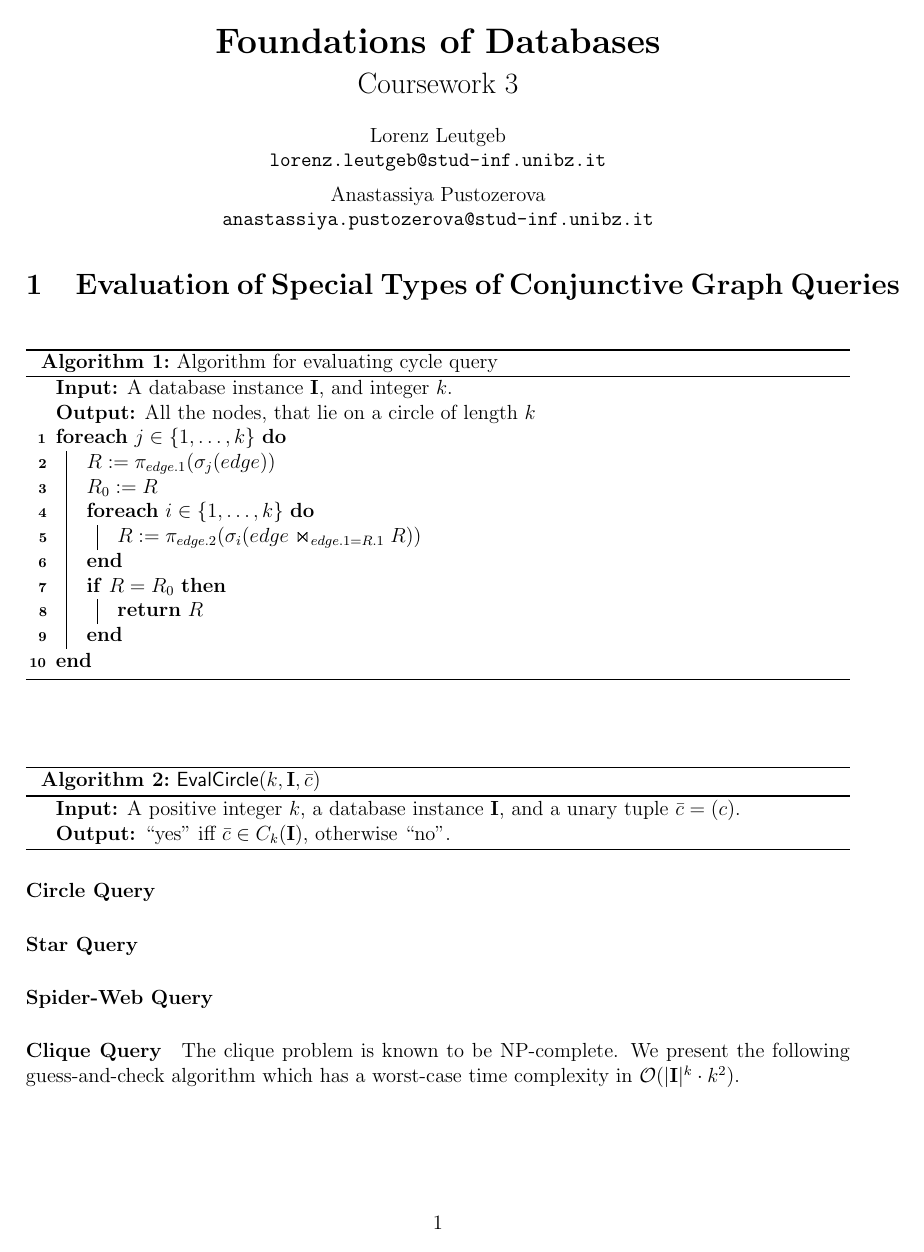
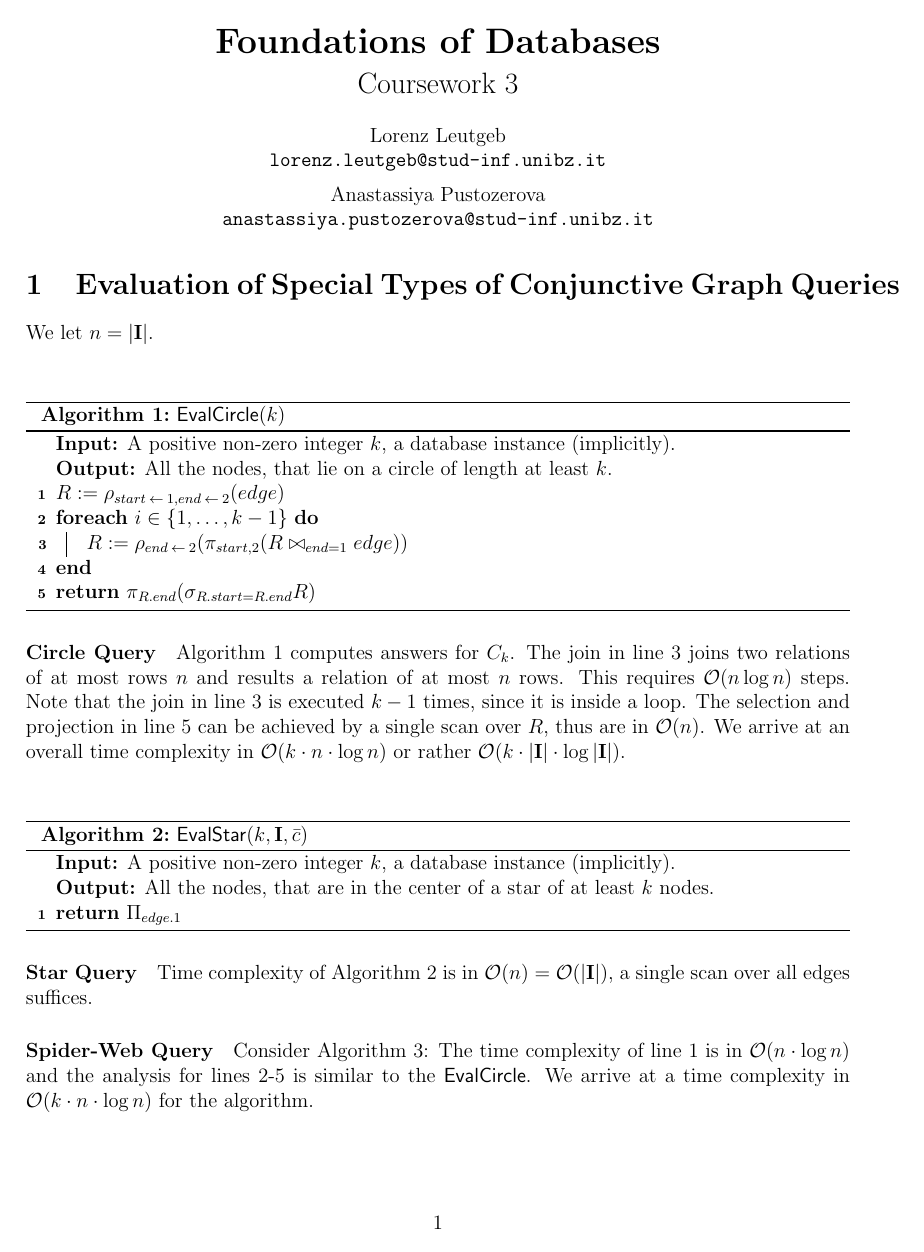
Before and after one commit to lorenzleutgeb/fdb, a LaTeX document (cw/3.tex): page 1 of 5. Compiled offline with pdfLaTeX.

Commit message:
Complete task 1 in coursework 3

```diff
--- a/cw/3.tex
+++ b/cw/3.tex
@@ -17,6 +17,8 @@
 \newtheorem{claim}{Claim}
 
 \newcommand{\cq}[1]{\ensuremath{\mathsf{CQ}_{#1}}}
+\newcommand{\dbi}{\ensuremath{\mathbf{I}}}
+\newcommand{\bigo}{\ensuremath{\mathcal{O}}}
 \newcommand{\query}[3]{\ensuremath{{#1}({#2})\:{:}{-}\:{#3}}}
 \newcommand{\rr}{\mathsf{RR}}
 \newcommand{\ranf}{\mathsf{RANF}}
@@ -35,30 +37,30 @@ Anastassiya Pustozerova\\\texttt{anastassiya.pustozerova@stud-inf.unibz.it}
 \end{center}
 
 \section{Evaluation of Special Types of Conjunctive Graph Queries}
-\begin{algorithm}
-	\KwIn{A database instance $\mathbf{I}$, and integer $k$.}
-	\KwOut{All the nodes, that lie on a circle of length $k$}
-	\ForEach{$j \in \{1, \ldots, k\}$}{
-		$R := \pi_{edge.1}(\sigma_j(edge))$\\
-		$R_0:=R$\\
-		\ForEach{$i \in \{1, \ldots, k\}$}{
-			$R:=\pi_{edge.2}(\sigma_i(edge \Join_{edge.1=R.1} R ))$
-		}
-		\If{$R=R_0$}{\Return $R$}
-	}
-	\caption{Algorithm for evaluating cycle query}
-	%\label{alg:rue}
-\end{algorithm}
 
+We let $n = |\dbi|$.
 
 \paragraph{Circle Query}{
 \begin{algorithm}
-\KwIn{A positive integer $k$, a database instance $\mathbf{I}$, and a unary tuple $\bar{c} = (c)$.}
-\KwOut{\enquote{yes} iff $\bar{c} \in C_k(\mathbf{I})$, otherwise \enquote{no}.}
-\caption{$\mathsf{EvalCircle}(k, \mathbf{I}, \bar{c})$}
+	\KwIn{A positive non-zero integer $k$, a database instance (implicitly).}
+	\KwOut{All the nodes, that lie on a circle of length at least $k$.}
+	$R := \rho_{start \: \leftarrow\: 1, end\: \leftarrow\: 2}(edge)$\\
+	\ForEach{$i \in \{1, \ldots, k - 1\}$}{
+		$R := \rho_{end \:\leftarrow\:2} (\pi_{start, 2}(R \bowtie_{end = 1} edge))$\\
+	}
+	\Return{$\pi_{R.end}(\sigma_{R.start = R.end}R)$}
+	\caption{$\mathsf{EvalCircle}(k)$}
+	\label{alg:circle}
 \end{algorithm}
+
+Algorithm \ref{alg:circle} computes answers for $C_k$. The join in line 3 joins two relations of at most rows $n$ and results a relation of at most $n$ rows. This requires $\bigo(n \log n)$ steps. Note that the join in line 3 is executed $k - 1$ times, since it is inside a loop. The selection and projection in line 5 can be achieved by a single scan over $R$, thus are in $\bigo(n)$. We arrive at an overall time complexity in $\bigo(k \cdot n \cdot \log n)$ or rather $\bigo(k \cdot |\dbi| \cdot \log |\dbi|)$.
 }
 
 \paragraph{Star Query}{
 
 \begin{algorithm}
+\KwIn{A positive non-zero integer $k$, a database instance (implicitly).}
+\KwOut{All the nodes, that are in the center of a star of at least $k$ nodes.}
+\Return{$\Pi_{edge.1}$}
+\caption{$\mathsf{EvalStar}(k, \dbi, \bar{c})$}
+\label{alg:star}
@@ -72,4 +67,6 @@ Anastassiya Pustozerova\\\texttt{anastassiya.pustozerova@stud-inf.unibz.it}
 \end{algorithm}
+
+Time complexity of Algorithm \ref{alg:star} is in $\bigo(n) = \bigo(|\dbi|)$, a single scan over all edges suffices.
 }
 
 \paragraph{Spider-Web Query}{
@@ -76,0 +79 @@ Anastassiya Pustozerova\\\texttt{anastassiya.pustozerova@stud-inf.unibz.it}
+		$R := \rho_{end \:\leftarrow\:2} (\pi_{center, start, 2}(R \bowtie_{end = 1} edge))$\\
@@ -77,9 +86,9 @@ Anastassiya Pustozerova\\\texttt{anastassiya.pustozerova@stud-inf.unibz.it}
+Consider Algorithm \ref{alg:web}: The time complexity of line 1 is in $\bigo(n \cdot \log n)$ and the analysis for lines 2-5 is similar to the $\mathsf{EvalCircle}$. We arrive at a time complexity in $\bigo(k \cdot n \cdot \log n)$ for the algorithm.
 }
 
-\paragraph{Clique Query}{The clique problem is known to be NP-complete. We present the following guess-and-check algorithm which has a worst-case time complexity in $\mathcal{O}(|\mathbf{I}|^k \cdot k^2)$.}
+\paragraph{Clique Query}{The clique problem (for varying $k$) is known to be NP-complete (and a reduction from it is obvious). Time complexity of a guess-and-check algorithm is in $\bigo(n^k \cdot k^2)$ where $n^k$ is an upper bound for the number of possible cliques (subsets of $k$ nodes of the original graph) to guess and checking full connectedness for $k$ takes $k^2$ steps.}
 
 \section{Evaluation of Conjunctive Queries with Unary Relation Symbols}
 
 We address two classes of queries separately.
 
-\paragraph{Relational Queries}{We consider relational queries of the form $\query{Q}{x_1, \dots, x_n}{L}$ where all elements of $L$ are relational atoms of arity one. Algorithm \ref{alg:rue} solves \textbf{query evaluation for these queries in polynomial time}. This stems from the fundamental insight that computing the union of two sets $R_1$ and $R_2$ can be achieved in time $\mathcal{O}(|R_1| \cdot |R_2|)$. The idea behind the algorithm is to start with the maximal set of answers possible $adom(\mathbf{I})^n$ (without an explicit construction) and then mimimize this set using the relational atoms in the body of the query. For every variable $x_i$ ($1 \leq i \leq n$) in the head, an intermediate relation $R_{x_i}$ is introduced and initialized to equal $adom(\mathbf{I})$. Then for every relational atom in which one of the free variables of the query occurs $R(x_i)$ ($1 \leq i \leq n$) the corresponding intermediate relation $R_{x_i}$ is filtered by $R$ accordingly by intersecting the two sets.
```
Also changed, not shown: cw/3.tex (35 more changed lines).
